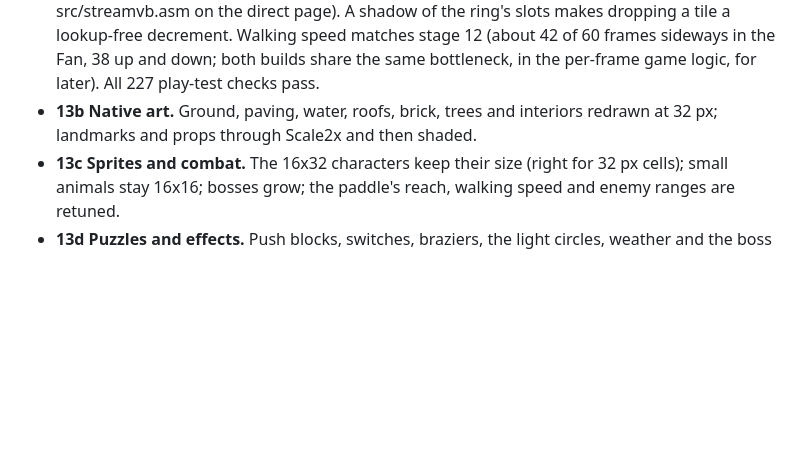
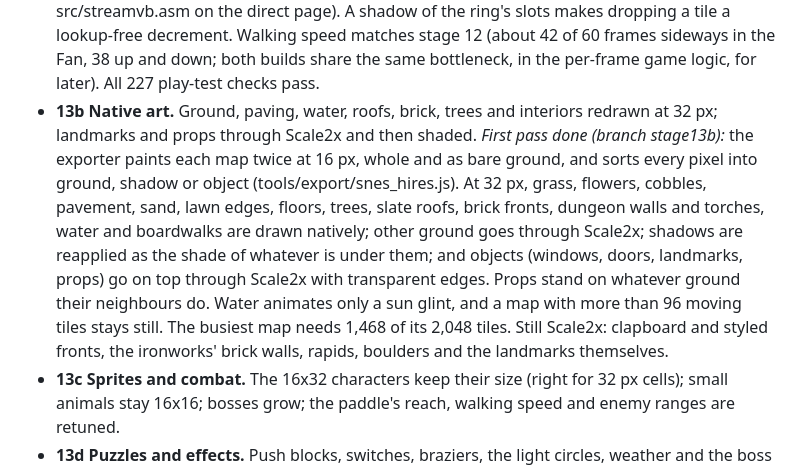
Before and after one commit to doodersrage/river-city-quest-snes, a Markdown page: ROADMAP.md, the part around the change. GitHub-like rendering; blank space fills up the shorter version.

Commit message:
ROADMAP: stage 13b first pass
Co-Authored-By: Claude Opus 5.5 <noreply@anthropic.com>
Claude-Session: https://claude.ai/code/session_01Eoe2yVEh43m1ZbqZR2H1i4

```diff
--- a/ROADMAP.md
+++ b/ROADMAP.md
@@ -55,7 +55,7 @@ Super Nintendo ROM, built in stages. Each stage ends with a ROM that boots and p
 13. **Double resolution (in progress, branch stage13, from stage12-art).** The maps were laid out for the web game's 16 px people, so the 16x32 characters of stage 12 looked like giants next to 12 px doorways. Every cell becomes 32 px: a doorway is 26 px, a two-storey house about two people tall. The SNES edition's maps diverge from the web game from here.
    Measured before starting (the current art doubled with Scale2x): a whole map needs 1,000-1,400 different 8x8 tiles, over the 1,024 a background can address, but any one screen needs at most about 410. So the engine streams tiles, as later SNES games do.
    - **13a Engine.** Cells of 32 px: every world coordinate doubles (positions, doors, exits, people, enemies, pickups, chests, cars, birds), collision stays one byte a cell. The map streams as you scroll: a ring-buffer tilemap in VRAM, and a cache of up to 1,024 tiles holding what's on and near the screen (a count of uses per slot; a tile scrolling into view that isn't cached takes a free slot and is copied in VBlank). Each map keeps all its tiles and its full tilemap in ROM. The converter outputs every map at double size, at first the current art through Scale2x. The play test and sneslab move to the new scale. *Done:* game logic keeps its 16 px cells and the screen draws them at 32 px (a 128x112 map-pixel view). Maps are metatiles (4x4 tiles each) with up to 2,048 tiles in ROM; the loaded area is 35x31 tiles, one tile of margin all round, and new edges load 16 tiles a frame ahead of the screen (src/stream.c, with the per-tile work in src/streamvb.asm on the direct page). A shadow of the ring's slots makes dropping a tile a lookup-free decrement. Walking speed matches stage 12 (about 42 of 60 frames sideways in the Fan, 38 up and down; both builds share the same bottleneck, in the per-frame game logic, for later). All 227 play-test checks pass.
-   - **13b Native art.** Ground, paving, water, roofs, brick, trees and interiors redrawn at 32 px; landmarks and props through Scale2x and then shaded.
+   - **13b Native art.** Ground, paving, water, roofs, brick, trees and interiors redrawn at 32 px; landmarks and props through Scale2x and then shaded. *First pass done (branch stage13b):* the exporter paints each map twice at 16 px, whole and as bare ground, and sorts every pixel into ground, shadow or object (tools/export/snes_hires.js). At 32 px, grass, flowers, cobbles, pavement, sand, lawn edges, floors, trees, slate roofs, brick fronts, dungeon walls and torches, water and boardwalks are drawn natively; other ground goes through Scale2x; shadows are reapplied as the shade of whatever is under them; and objects (windows, doors, landmarks, props) go on top through Scale2x with transparent edges. Props stand on whatever ground their neighbours do. Water animates only a sun glint, and a map with more than 96 moving tiles stays still. The busiest map needs 1,468 of its 2,048 tiles. Still Scale2x: clapboard and styled fronts, the ironworks' brick walls, rapids, boulders and the landmarks themselves.
    - **13c Sprites and combat.** The 16x32 characters keep their size (right for 32 px cells); small animals stay 16x16; bosses grow; the paddle's reach, walking speed and enemy ranges are retuned.
    - **13d Puzzles and effects.** Push blocks, switches, braziers, the light circles, weather and the boss rooms at the new scale.
 
```
Also changed, not shown: screenshots/stage13b.png (added).
